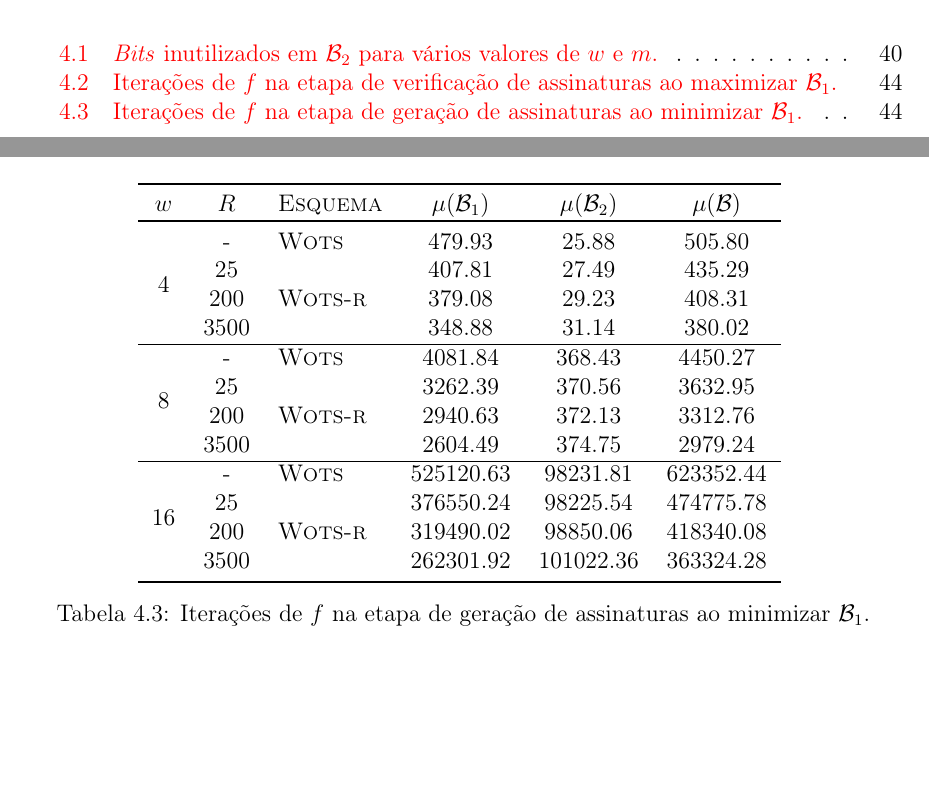
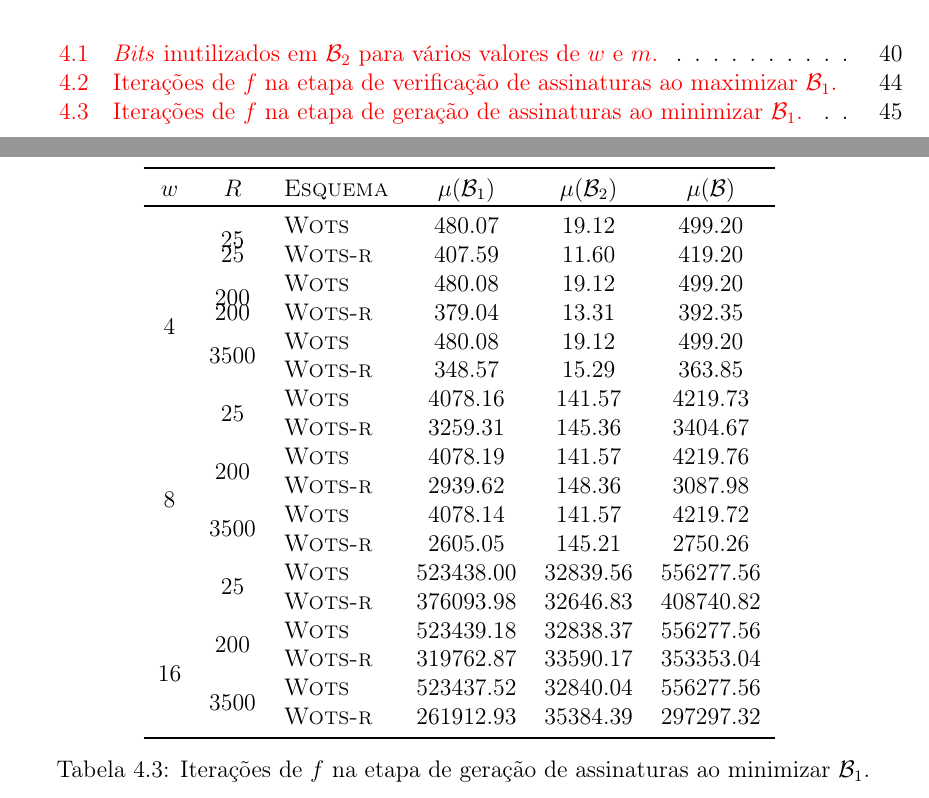
Before and after one commit to zambonin/bsc, a LaTeX document (bsc.tex): two parts of pages 4 and 44 of 49 before the commit and two parts of pages 4 and 45 of 50 after it, joined at a grey line, cut so that both start at the same text, the shorter picture padded with empty space. Compiled offline with pdfLaTeX.

Commit message:
sharelatex: update bsc.tex from r37917 to r37920

```diff
--- a/bsc.tex
+++ b/bsc.tex
@@ -2012,30 +2012,34 @@ Os valores na Tabela~\ref{tab:2} consistem da média aritmética de $2^{14}$ con
     \toprule
     $w$ & $R$ & \textsc{Esquema} & $\mu(\mathcal{B}_1)$ & $\mu(\mathcal{B}_2)$ & $\mu(\mathcal{B})$ \\
     \toprule
-    \multirow{4}{*}{4} & -
-       &    \textsc{Wots} &     479.93 &      25.88 &     505.80 \\
-    & 25
-       &  \multirow{3}{*}{\textsc{Wots-r}} &     407.81 &      27.49 &     435.29 \\
-    & 200
-       &  &     379.08 &      29.23 &     408.31 \\
-    & 3500
-       &  &     348.88 &      31.14 &     380.02 \\ \hline
-    \multirow{4}{*}{8} & -
-       &    \textsc{Wots} &    4081.84 &     368.43 &    4450.27 \\
-    & 25
-       &  \multirow{3}{*}{\textsc{Wots-r}} &    3262.39 &     370.56 &    3632.95 \\
-    & 200
-       &  &    2940.63 &     372.13 &    3312.76 \\
-    & 3500
-       &  &    2604.49 &     374.75 &    2979.24 \\ \hline
-    \multirow{4}{*}{16} & -
-       &    \textsc{Wots} &  525120.63 &   98231.81 &  623352.44 \\
-    & 25
-       &  \multirow{3}{*}{\textsc{Wots-r}} &  376550.24 &   98225.54 &  474775.78 \\
-    & 200
-       &  &  319490.02 &   98850.06 &  418340.08 \\
-    & 3500
-       &  &  262301.92 &  101022.36 &  363324.28 \\
+\multirow{8}{*}{4} & \multirow{2}{*}{25}
+   &    \textsc{Wots} &     480.07 &      19.12 &     499.20 \\
+ & 25 &  \textsc{Wots-r} &     407.59 &      11.60 &     419.20 \\
+& \multirow{2}{*}{200}
+   &    \textsc{Wots} &     480.08 &      19.12 &     499.20 \\
+ & 200 &  \textsc{Wots-r} &     379.04 &      13.31 &     392.35 \\
+& \multirow{2}{*}{3500}
+   &    \textsc{Wots} &     480.08 &      19.12 &     499.20 \\
+ & &  \textsc{Wots-r} &     348.57 &      15.29 &     363.85 \\
+\multirow{8}{*}{8} & \multirow{2}{*}{25}
+   &    \textsc{Wots} &    4078.16 &     141.57 &    4219.73 \\
+ & &  \textsc{Wots-r} &    3259.31 &     145.36 &    3404.67 \\
+& \multirow{2}{*}{200}
+   &    \textsc{Wots} &    4078.19 &     141.57 &    4219.76 \\
+ & &  \textsc{Wots-r} &    2939.62 &     148.36 &    3087.98 \\
+& \multirow{2}{*}{3500}
+   &    \textsc{Wots} &    4078.14 &     141.57 &    4219.72 \\
+ & &  \textsc{Wots-r} &    2605.05 &     145.21 &    2750.26 \\
+\multirow{8}{*}{16} & \multirow{2}{*}{25}
+   &    \textsc{Wots} &  523438.00 &   32839.56 &  556277.56 \\
+ & &  \textsc{Wots-r} &  376093.98 &   32646.83 &  408740.82 \\
+& \multirow{2}{*}{200}
+   &    \textsc{Wots} &  523439.18 &   32838.37 &  556277.56 \\
+ & &  \textsc{Wots-r} &  319762.87 &   33590.17 &  353353.04 \\
+& \multirow{2}{*}{3500}
+   &    \textsc{Wots} &  523437.52 &   32840.04 &  556277.56 \\
+ & &  \textsc{Wots-r} &  261912.93 &   35384.39 &  297297.32 \\
+
     \bottomrule
     \end{tabular}
     \label{tab:3}
```
